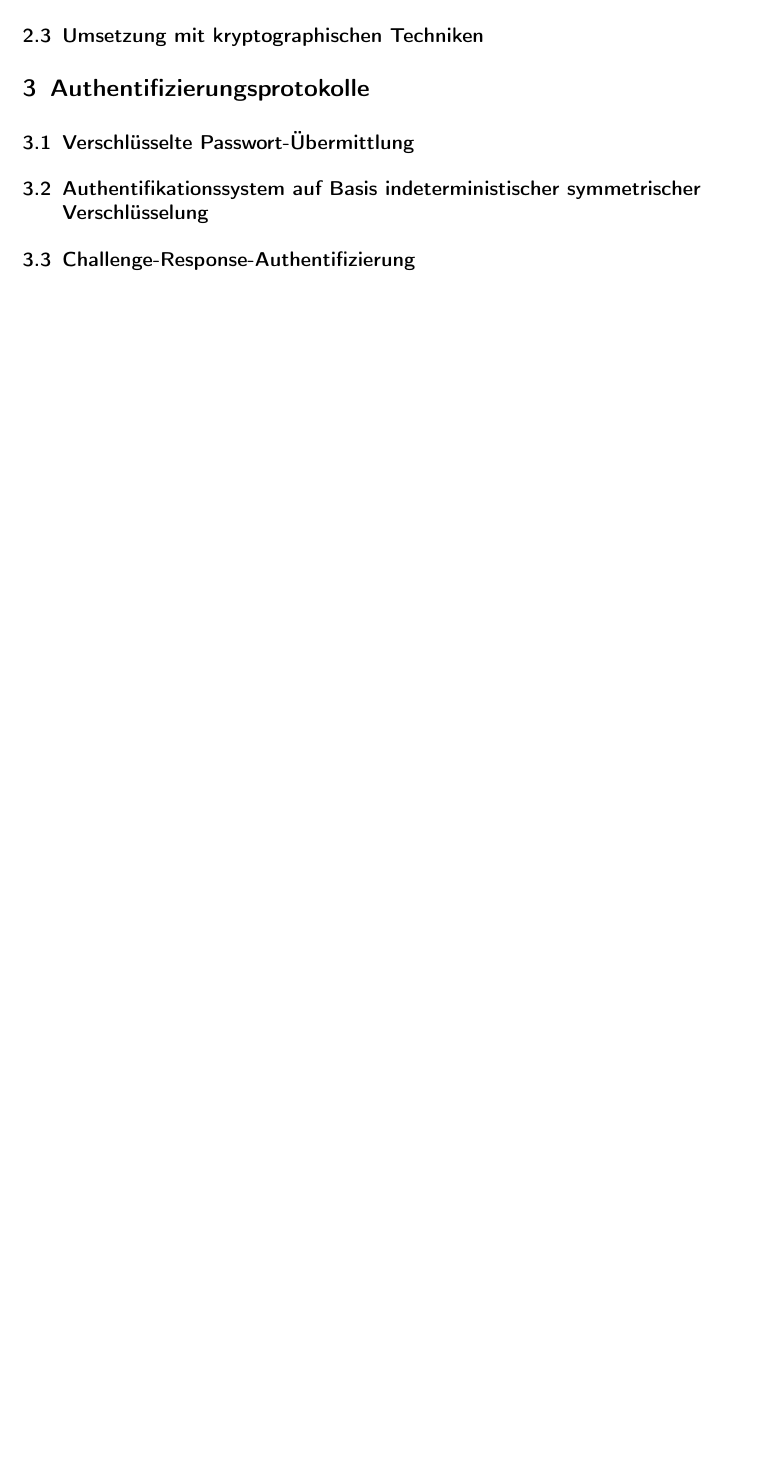
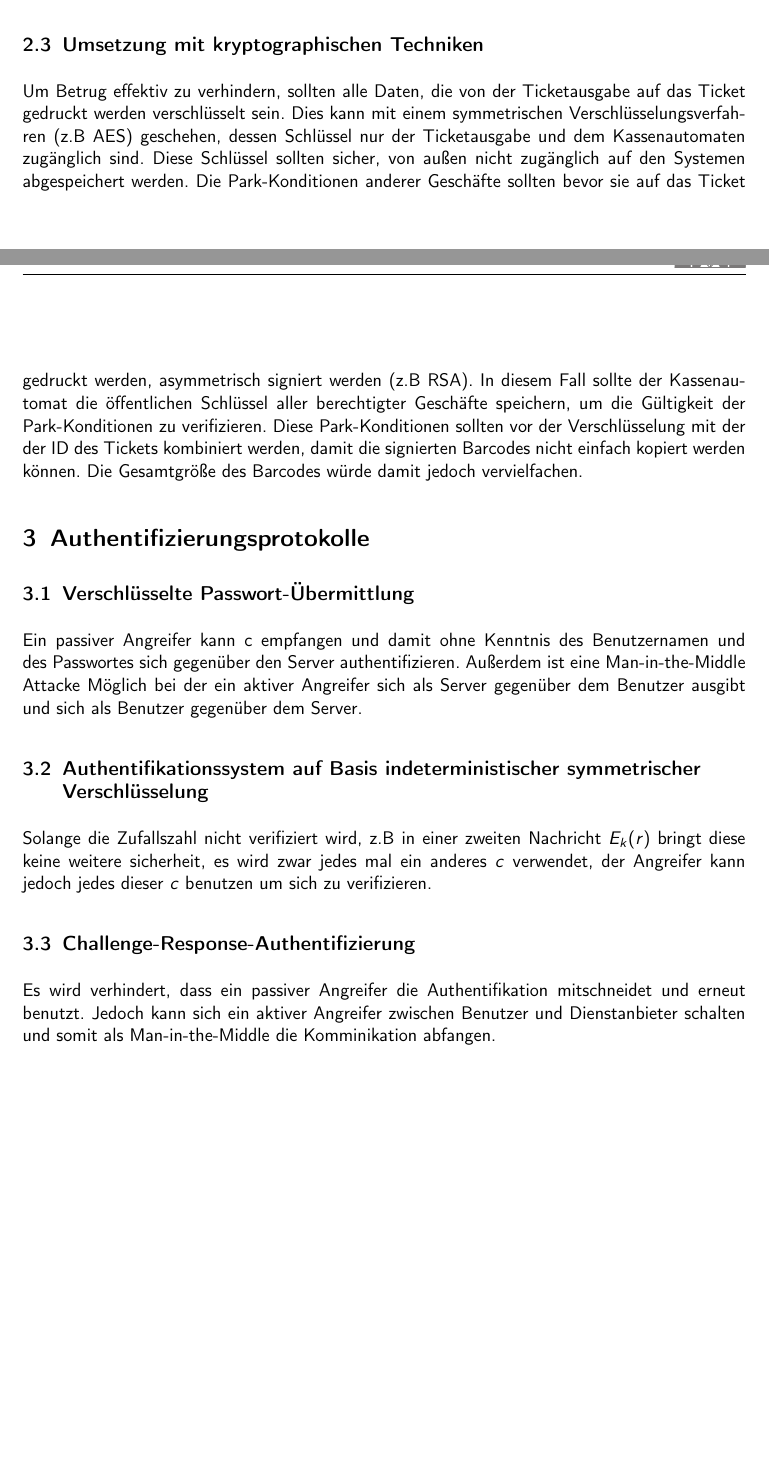
Before and after one commit to tronje/GSS, a LaTeX document (05/G07B5_krabbe_epplee_moennich_gresens.tex): part of page 2 of 2 before the commit and two parts of pages 2 and 3 of 4 after it, the two joined at a grey line, cut so that both start at the same text, the shorter picture padded with empty space. Compiled offline with pdfLaTeX; the source files are stored in an older character set and shown here as Unicode; an older LaTeX class or package is replaced by its successor.

Commit message:
Blatt 5 Aufgabe 2, 3.1-3.3

```diff
--- a/05/G07B5_krabbe_epplee_moennich_gresens.tex
+++ b/05/G07B5_krabbe_epplee_moennich_gresens.tex
@@ -45 +83,15 @@
 	\subsection{Umsetzung mit kryptographischen Techniken}
+       Um Betrug effektiv zu verhindern, sollten alle Daten, die von der
+       Ticketausgabe auf das Ticket gedruckt werden verschlüsselt sein. Dies
+       kann mit einem symmetrischen Verschlüsselungsverfahren (z.B AES)
+       geschehen, dessen Schlüssel nur der Ticketausgabe und dem Kassenautomaten
+       zugänglich sind.  Diese Schlüssel sollten sicher, von außen nicht
+       zugänglich auf den Systemen abgespeichert werden. Die Park-Konditionen
+       anderer Geschäfte sollten bevor sie auf das Ticket gedruckt werden,
+       asymmetrisch signiert werden (z.B RSA). In diesem Fall sollte der
+       Kassenautomat die öffentlichen Schlüssel aller berechtigter Geschäfte
+       speichern, um die Gültigkeit der Park-Konditionen zu verifizieren. Diese
+       Park-Konditionen sollten vor der Verschlüsselung mit der der ID des
+       Tickets kombiniert werden, damit die signierten Barcodes nicht einfach
+       kopiert werden können.
+       Die Gesamtgröße des Barcodes würde damit jedoch vervielfachen.
@@ -47,8 +98,21 @@
 
 \section{Authentifizierungsprotokolle}
 	\subsection{Verschlüsselte Passwort-Übermittlung}
+    Ein passiver Angreifer kann c empfangen und damit ohne Kenntnis des
+    Benutzernamen und des Passwortes sich gegenüber den Server authentifizieren.
+    Außerdem ist eine Man-in-the-Middle Attacke Möglich bei der ein aktiver
+    Angreifer sich als Server gegenüber dem Benutzer ausgibt und sich als
+    Benutzer gegenüber dem Server.
 	\subsection{Authentifikationssystem auf Basis indeterministischer symmetrischer Verschlüsselung}
+    Solange die Zufallszahl nicht verifiziert wird, z.B in einer zweiten
+    Nachricht $E_k(r)$ bringt diese keine weitere sicherheit, es wird zwar jedes
+    mal ein anderes $c$ verwendet, der Angreifer kann jedoch jedes dieser $c$
+    benutzen um sich zu verifizieren.
 	\subsection{Challenge-Response-Authentifizierung}
+    Es wird verhindert, dass ein passiver Angreifer die Authentifikation
+    mitschneidet und erneut benutzt. Jedoch kann sich ein aktiver Angreifer
+    zwischen Benutzer und Dienstanbieter schalten und somit als
+    Man-in-the-Middle die Komminikation abfangen.
 	\subsection{Sichere Challenge-Response-Authentifizierung}
 
 \section{"Mensch ärgere Dich nicht" über das Telefon}
```
Also changed, not shown: 05/G07B5_krabbe_epplee_moennich_gresens.pdf, 05/G07B5_krabbe_epplee_moennich_gresens.tex (41 more changed lines).
